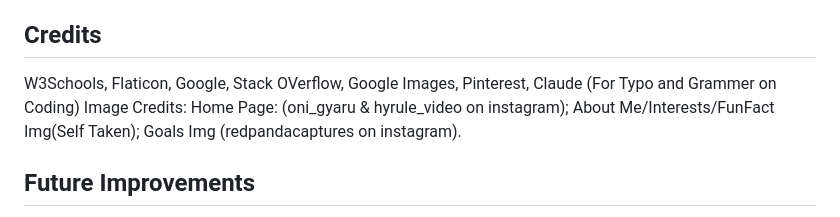
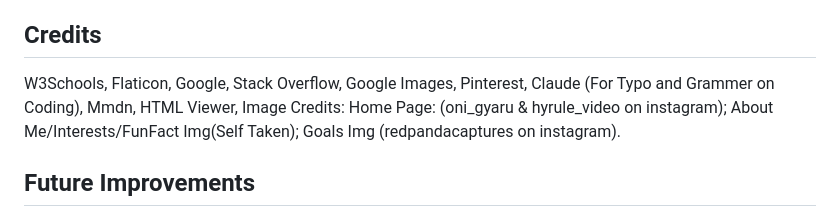
Before and after one commit to BetaAngie/Final-Project-Biography, a Markdown page: README.md, the part around the change. Drawn GitHub-style.

Commit message:
Enhance credits section in README.md
Updated credits section with additional sources and image credits.

```diff
--- a/README.md
+++ b/README.md
@@ -39,7 +39,7 @@ After the initial testing I had went ahead and updated the entirety of the About
 - GitHub Pages
 
 ## Credits
-W3Schools, Flaticon, Google, Stack OVerflow, Google Images, Pinterest, Claude (For Typo and Grammer on Coding)
+W3Schools, Flaticon, Google, Stack Overflow, Google Images, Pinterest, Claude (For Typo and Grammer on Coding), Mmdn, HTML Viewer,
 Image Credits: Home Page: (oni_gyaru & hyrule_video on instagram); About Me/Interests/FunFact Img(Self Taken); Goals Img (redpandacaptures on instagram).
 
 ## Future Improvements
```
